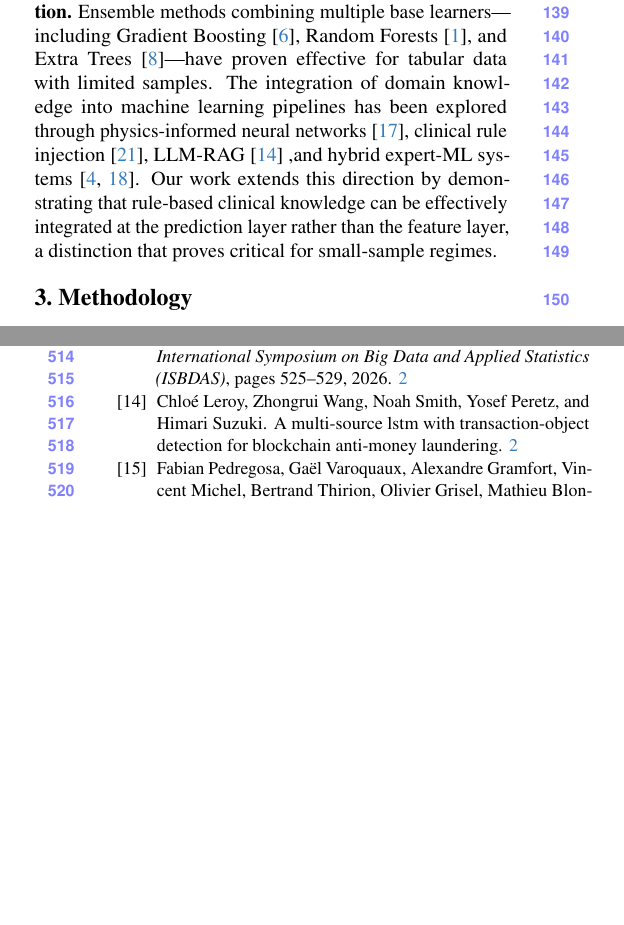
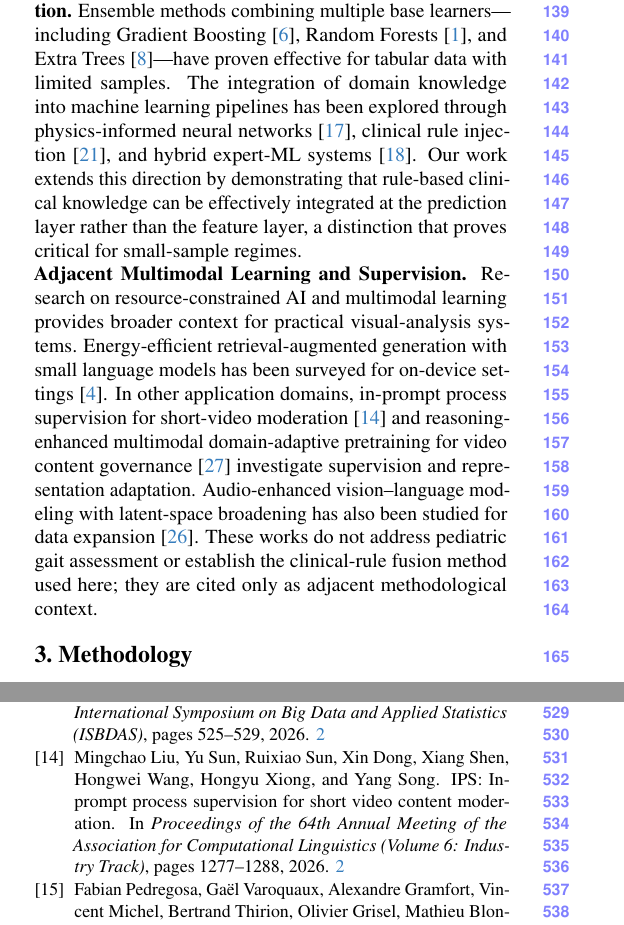
Before and after one commit to YuSun798/Domain-Knowledge-Guided-Hybrid-Framework-for-Children-s-Gait-Visual-Analysis, a LaTeX paper (CVPR_2026_Submission_Template/main.tex, which reads CVPR_2026_Submission_Template/sec/2_related.tex): two parts of the columns of pages 2 and 7 of 7 before the commit and two parts of the columns of pages 2 and 7 of 8 after it, joined at a grey line, cut so that both start at the same text, the shorter picture padded with empty space. Compiled offline with pdfLaTeX.

Commit message:
Contextualize four related AI papers without implying direct gait evidence

```diff
--- a/CVPR_2026_Submission_Template/sec/2_related.tex
+++ b/CVPR_2026_Submission_Template/sec/2_related.tex
@@ -11,4 +11,8 @@ Human pose estimation has advanced rapidly with deep learning approaches. OpenPo
 Computational approaches to gait analysis have evolved from instrumented walkways and marker-based motion capture to markerless video-based methods~\cite{stenum2021two, kidzinski2020deep}. Kidzinski~\etal~\cite{kidzinski2020deep} demonstrated that deep learning can predict clinical gait metrics from 2D video, while Stenum~\etal~\cite{stenum2021two} validated markerless pose estimation for clinical gait analysis. For pediatric populations specifically, several works have explored automated CP gait classification~\cite{zhang2023automated, chen2024gait}, though most rely on instrumented gait laboratories rather than standard video. The CV4CHL challenge~\cite{cv4chl2026} uniquely addresses this gap by providing smartphone-captured multi-view keypoint data in a clinical setting.
 
 \noindent\textbf{Ensemble Learning and Domain Knowledge Integration.}
-Ensemble methods combining multiple base learners---including Gradient Boosting~\cite{friedman2001greedy}, Random Forests~\cite{breiman2001random}, and Extra Trees~\cite{geurts2006extremely}---have proven effective for tabular data with limited samples. The integration of domain knowledge into machine learning pipelines has been explored through physics-informed neural networks~\cite{raissi2019physics}, clinical rule injection~\cite{rudin2019stop}, LLM-RAG~\cite{leroymulti} ,and hybrid expert-ML systems~\cite{rajkomar2019machine, cheng2026toward}. Our work extends this direction by demonstrating that rule-based clinical knowledge can be effectively integrated at the prediction layer rather than the feature layer, a distinction that proves critical for small-sample regimes.
+Ensemble methods combining multiple base learners---including Gradient Boosting~\cite{friedman2001greedy}, Random Forests~\cite{breiman2001random}, and Extra Trees~\cite{geurts2006extremely}---have proven effective for tabular data with limited samples. The integration of domain knowledge into machine learning pipelines has been explored through physics-informed neural networks~\cite{raissi2019physics}, clinical rule injection~\cite{rudin2019stop}, and hybrid expert-ML systems~\cite{rajkomar2019machine}. Our work extends this direction by demonstrating that rule-based clinical knowledge can be effectively integrated at the prediction layer rather than the feature layer, a distinction that proves critical for small-sample regimes.
+
+
+\noindent\textbf{Adjacent Multimodal Learning and Supervision.}
+Research on resource-constrained AI and multimodal learning provides broader context for practical visual-analysis systems. Energy-efficient retrieval-augmented generation with small language models has been surveyed for on-device settings~\cite{cheng2026toward}. In other application domains, in-prompt process supervision for short-video moderation~\cite{liu-etal-2026-ips} and reasoning-enhanced multimodal domain-adaptive pretraining for video content governance~\cite{wang-etal-2025-reasoning-enhanced} investigate supervision and representation adaptation. Audio-enhanced vision--language modeling with latent-space broadening has also been studied for data expansion~\cite{10.1145/3711896.3737195}. These works do not address pediatric gait assessment or establish the clinical-rule fusion method used here; they are cited only as adjacent methodological context.
```
